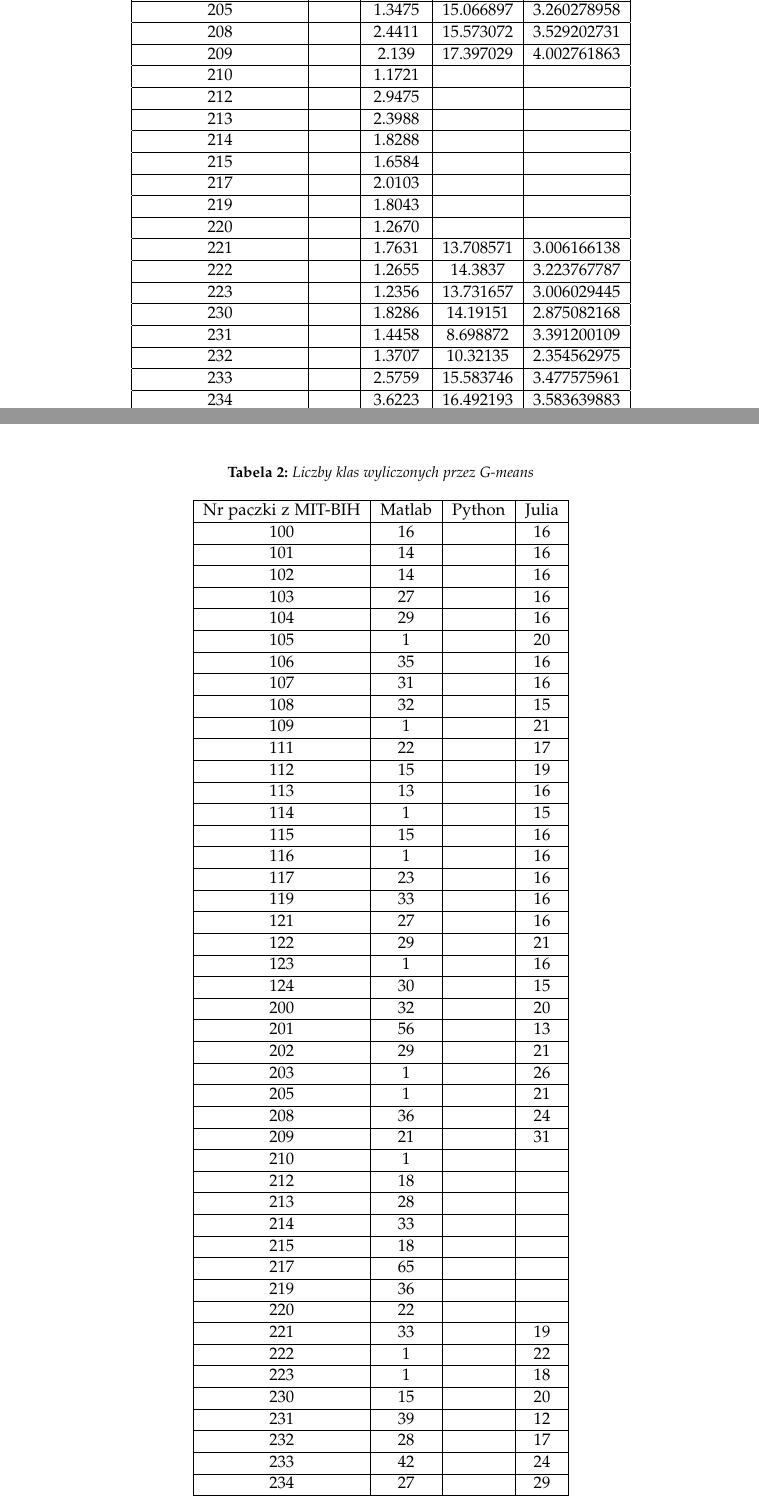
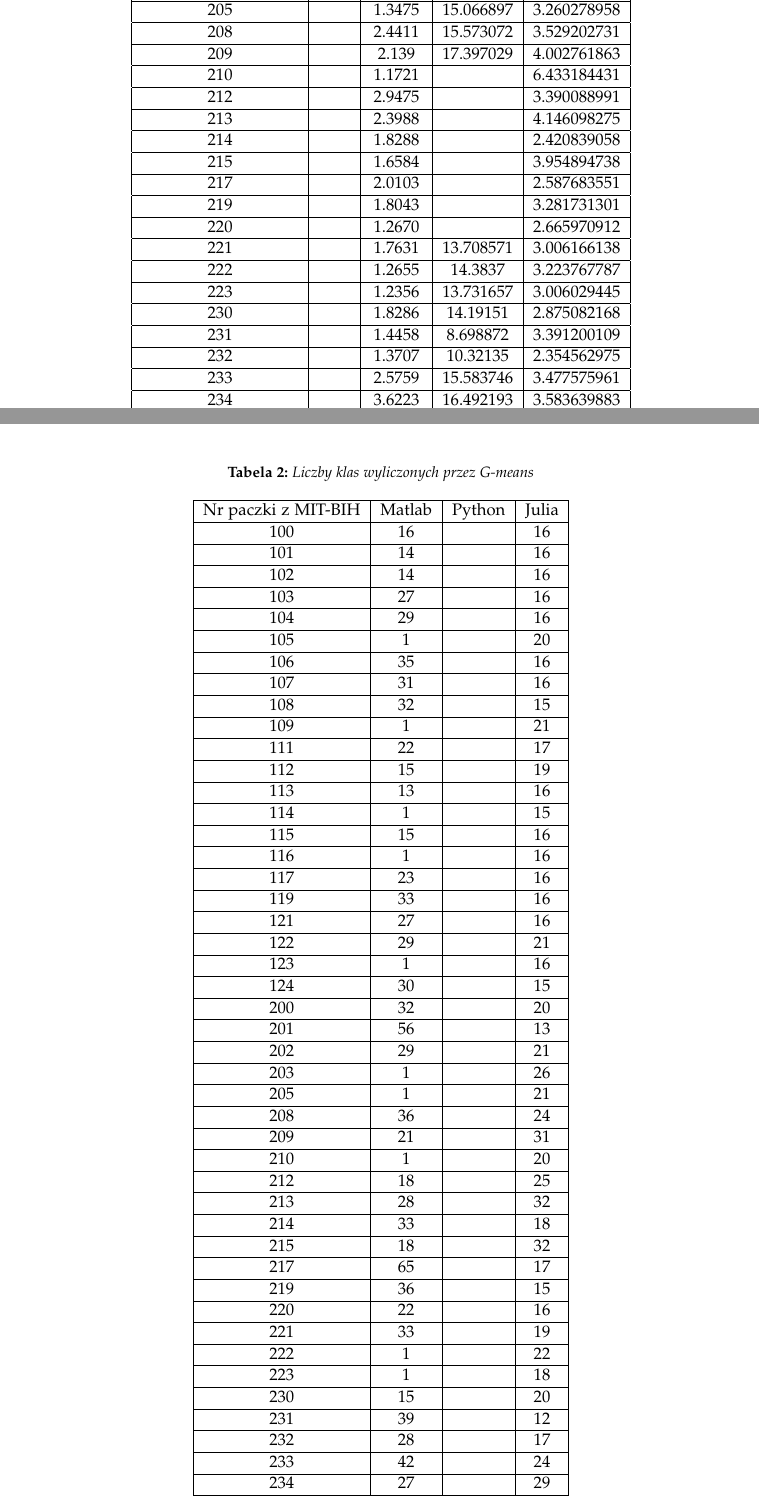
Before and after one commit to LJBD/studies-esdmit-heart-class, a LaTeX paper (Raport/LaTeX Project/HeartClassReport.tex, which reads Raport/LaTeX Project/rezultaty_i_wnioski.tex): two parts of pages 8 and 9 of 12, joined at a grey line, cut so that both start at the same text. Compiled offline with pdfLaTeX.

Commit message:
[Report] Added new data to tables

```diff
--- a/Raport/LaTeX Project/rezultaty_i_wnioski.tex
+++ b/Raport/LaTeX Project/rezultaty_i_wnioski.tex
@@ -40,14 +40,14 @@ Pomiary czasu wykonywania programów napisanych w poszczególnych językach dla
 		205 & & 1.3475 & 15.066897 & 3.260278958\\ \hline
 		208 & & 2.4411 & 15.573072 & 3.529202731\\ \hline
 		209 & & 2.139  & 17.397029 & 4.002761863\\ \hline
-		210 & & 1.1721 &  & \\ \hline
-		212 & & 2.9475 &  & \\ \hline
-		213 & & 2.3988 &  & \\ \hline
-		214 & & 1.8288 &  & \\ \hline
-		215 & & 1.6584 &  & \\ \hline
-		217 & & 2.0103 &  & \\ \hline
-		219 & & 1.8043 &  & \\ \hline
-		220 & & 1.2670 &  & \\ \hline
+		210 & & 1.1721 &  & 6.433184431\\ \hline
+		212 & & 2.9475 &  & 3.390088991\\ \hline
+		213 & & 2.3988 &  & 4.146098275\\ \hline
+		214 & & 1.8288 &  & 2.420839058\\ \hline
+		215 & & 1.6584 &  & 3.954894738\\ \hline
+		217 & & 2.0103 &  & 2.587683551\\ \hline
+		219 & & 1.8043 &  & 3.281731301\\ \hline
+		220 & & 1.2670 &  & 2.665970912\\ \hline
 		221 & & 1.7631 & 13.708571 & 3.006166138\\ \hline
 		222 & & 1.2655 & 14.3837   & 3.223767787\\ \hline
 		223 & & 1.2356 & 13.731657 & 3.006029445\\ \hline
@@ -95,14 +95,14 @@ Pomiary czasu wykonywania programów napisanych w poszczególnych językach dla
 		205 &  1 &  & 21\\ \hline
 		208 & 36 &  & 24\\ \hline
 		209 & 21 &  & 31\\ \hline
-		210 &  1 &  & \\ \hline
-		212 & 18 &  & \\ \hline
-		213 & 28 &  & \\ \hline
-		214 & 33 &  & \\ \hline
-		215 & 18 &  & \\ \hline
-		217 & 65 &  & \\ \hline
-		219 & 36 &  & \\ \hline
-		220 & 22 &  & \\ \hline
+		210 &  1 &  & 20\\ \hline
+		212 & 18 &  & 25\\ \hline
+		213 & 28 &  & 32\\ \hline
+		214 & 33 &  & 18\\ \hline
+		215 & 18 &  & 32\\ \hline
+		217 & 65 &  & 17\\ \hline
+		219 & 36 &  & 15\\ \hline
+		220 & 22 &  & 16\\ \hline
 		221 & 33 &  & 19\\ \hline
 		222 &  1 &  & 22\\ \hline
 		223 &  1 &  & 18\\ \hline
```
Also changed, not shown: Raport/LaTeX Project/HeartClassReport.pdf, 3 other files.
